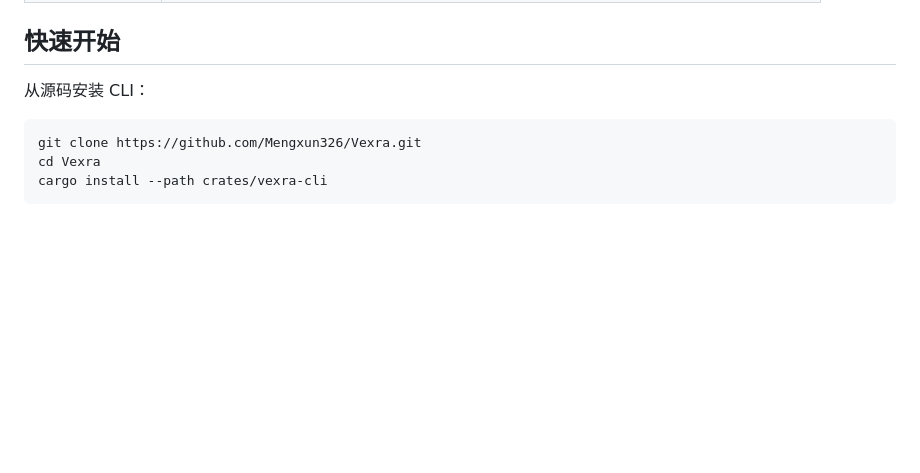
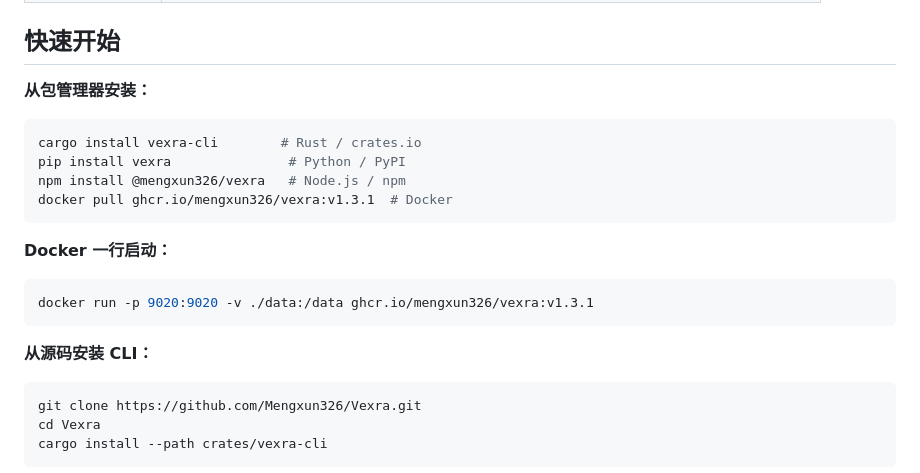
Before and after one commit to Mengxun326/embeddb, a Markdown page: README.md, the part around one of its changes. GitHub-like rendering; blank space fills up the shorter version.

Commit message:
docs: add Docker install + badges (crates.io, npm, Docker, PyPI)

````diff
--- a/README.md
+++ b/README.md
@@ -44,7 +47,22 @@ Vexra 是一个 Rust 原生的嵌入式向量数据库。它运行在应用进
 
 ## 快速开始
 
-从源码安装 CLI：
+**从包管理器安装：**
+
+```bash
+cargo install vexra-cli        # Rust / crates.io
+pip install vexra               # Python / PyPI
+npm install @mengxun326/vexra   # Node.js / npm
+docker pull ghcr.io/mengxun326/vexra:v1.3.1  # Docker
+```
+
+**Docker 一行启动：**
+
+```bash
+docker run -p 9020:9020 -v ./data:/data ghcr.io/mengxun326/vexra:v1.3.1
+```
+
+**从源码安装 CLI：**
 
 ```bash
 git clone https://github.com/Mengxun326/Vexra.git
````
Also changed, not shown: other parts of README.md (+3 -0 lines).
